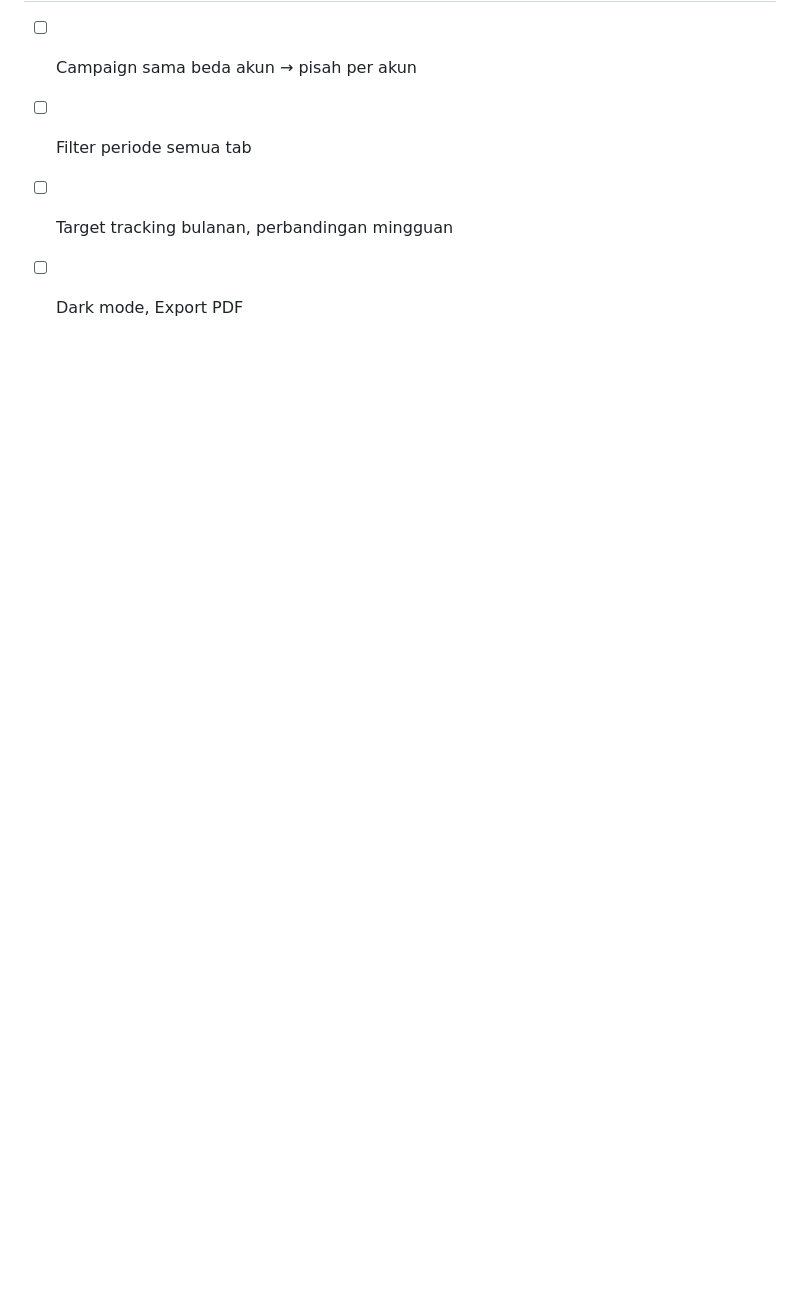
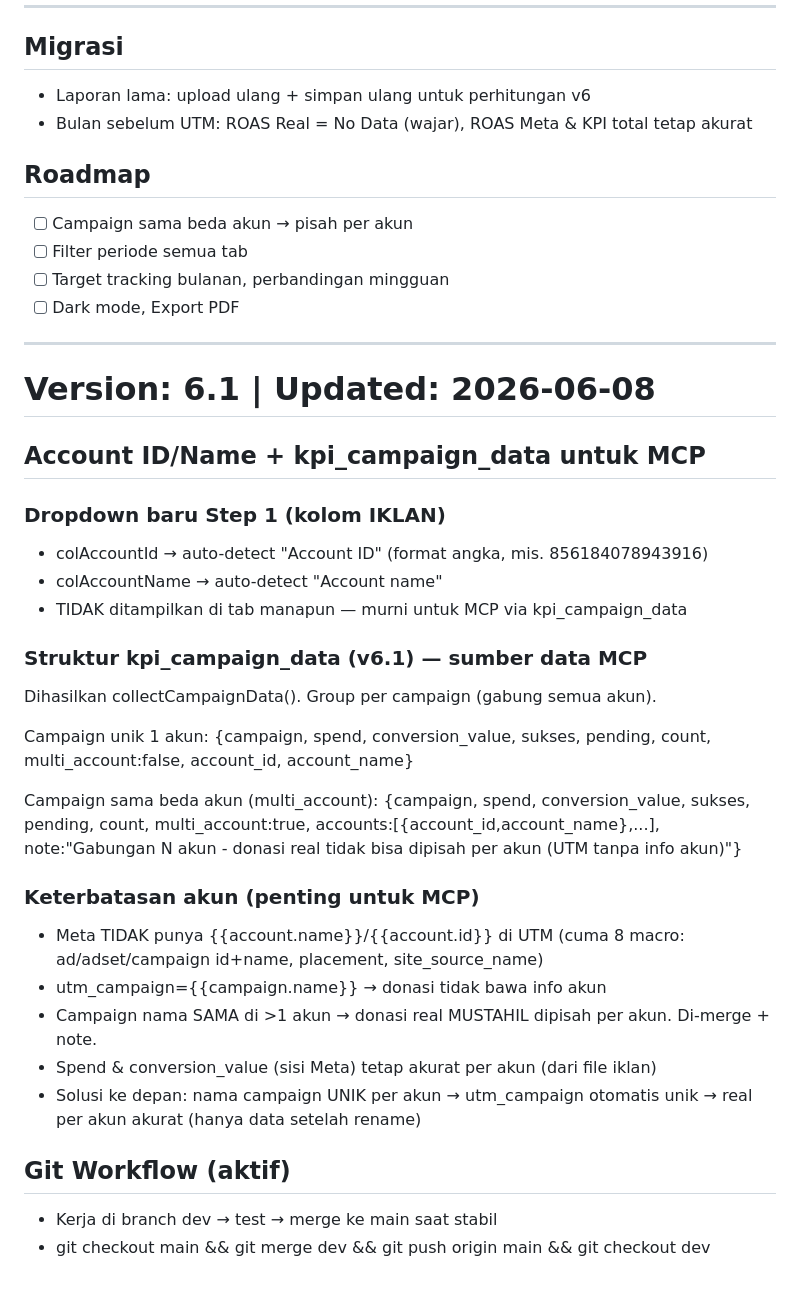
Before and after one commit to ryahya34-beep/ad-berbagikebaikan, a Markdown page: PROJECT.md, the part around the change. Drawn GitHub-style; blank space fills up the shorter version.

Commit message:
docs: PROJECT.md v6.1 - account id/name, kpi_campaign_data struktur MCP, keterbatasan akun

```diff
--- a/PROJECT.md
+++ b/PROJECT.md
@@ -183,3 +183,34 @@ selectedIndex, async timing, momentum init, rebuild analisa, data-driven reko, s
 - [ ] Filter periode semua tab
 - [ ] Target tracking bulanan, perbandingan mingguan
 - [ ] Dark mode, Export PDF
+
+---
+# Version: 6.1 | Updated: 2026-06-08
+
+## Account ID/Name + kpi_campaign_data untuk MCP
+
+### Dropdown baru Step 1 (kolom IKLAN)
+- colAccountId → auto-detect "Account ID" (format angka, mis. 856184078943916)
+- colAccountName → auto-detect "Account name"
+- TIDAK ditampilkan di tab manapun — murni untuk MCP via kpi_campaign_data
+
+### Struktur kpi_campaign_data (v6.1) — sumber data MCP
+Dihasilkan collectCampaignData(). Group per campaign (gabung semua akun).
+
+Campaign unik 1 akun:
+  {campaign, spend, conversion_value, sukses, pending, count, multi_account:false, account_id, account_name}
+
+Campaign sama beda akun (multi_account):
+  {campaign, spend, conversion_value, sukses, pending, count, multi_account:true,
+   accounts:[{account_id,account_name},...], note:"Gabungan N akun - donasi real tidak bisa dipisah per akun (UTM tanpa info akun)"}
+
+### Keterbatasan akun (penting untuk MCP)
+- Meta TIDAK punya {{account.name}}/{{account.id}} di UTM (cuma 8 macro: ad/adset/campaign id+name, placement, site_source_name)
+- utm_campaign={{campaign.name}} → donasi tidak bawa info akun
+- Campaign nama SAMA di >1 akun → donasi real MUSTAHIL dipisah per akun. Di-merge + note.
+- Spend & conversion_value (sisi Meta) tetap akurat per akun (dari file iklan)
+- Solusi ke depan: nama campaign UNIK per akun → utm_campaign otomatis unik → real per akun akurat (hanya data setelah rename)
+
+## Git Workflow (aktif)
+- Kerja di branch dev → test → merge ke main saat stabil
+- git checkout main && git merge dev && git push origin main && git checkout dev
```
